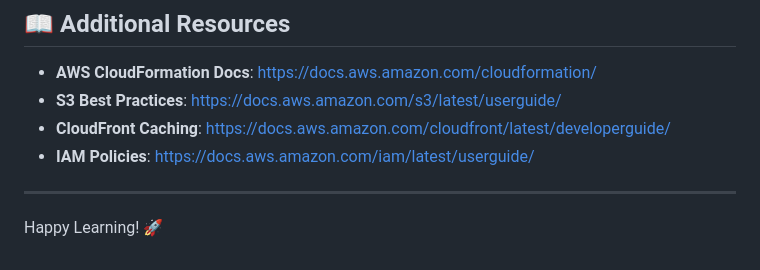
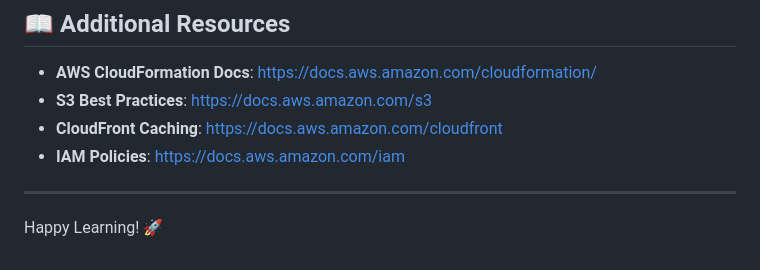
Before and after one commit to Pnarayan-3/AWS-CFT_Project, a Markdown page: README.md, the part around the change. GitHub-like rendering.

```diff
--- a/README.md
+++ b/README.md
@@ -315,9 +315,9 @@ aws cloudfront create-invalidation \
 ## 📖 Additional Resources
 
 - **AWS CloudFormation Docs**: https://docs.aws.amazon.com/cloudformation/
-- **S3 Best Practices**: https://docs.aws.amazon.com/s3/latest/userguide/
-- **CloudFront Caching**: https://docs.aws.amazon.com/cloudfront/latest/developerguide/
-- **IAM Policies**: https://docs.aws.amazon.com/iam/latest/userguide/
+- **S3 Best Practices**: https://docs.aws.amazon.com/s3
+- **CloudFront Caching**: https://docs.aws.amazon.com/cloudfront
+- **IAM Policies**: https://docs.aws.amazon.com/iam
 
 ---
 
```
